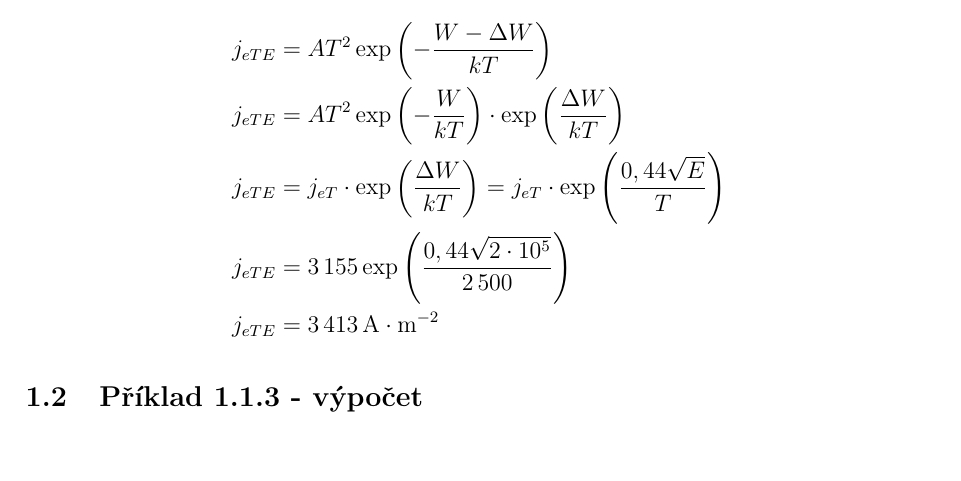
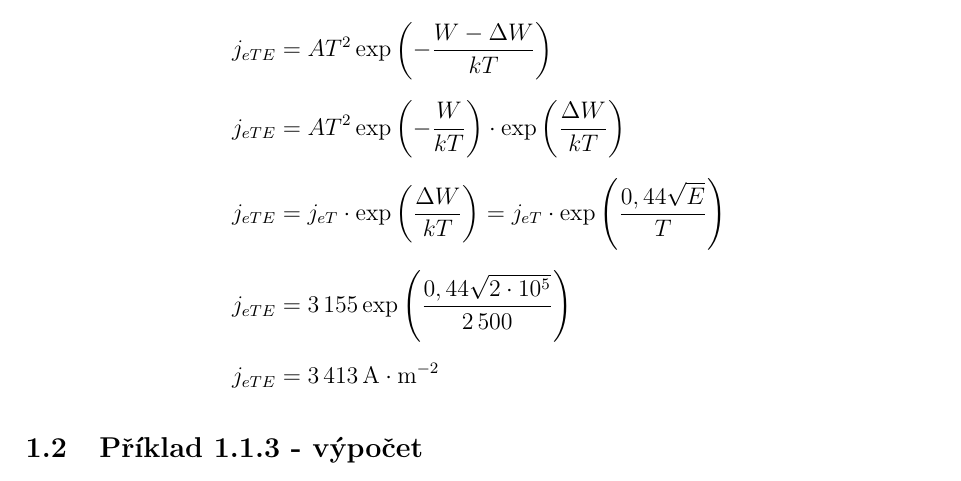
Before and after one commit to charvotj/EMV, a LaTeX document (prace2.tex): part of page 1 of 6 before the commit and part of page 1 of 7 after it, cut so that both start at the same text, the shorter picture padded with empty space. Compiled offline with pdfLaTeX.

Commit message:
jot and finished

```diff
--- a/prace2.tex
+++ b/prace2.tex
@@ -55,6 +55,8 @@
 
 % align bloky rovnic
 \usepackage{amsmath}
+\setlength{\jot}{0.65\baselineskip}
+
 
 \begin{document}
 % \setlength{\textwidth}{\paperwidth-5cm}
```
Also changed, not shown: prace2.pdf.
